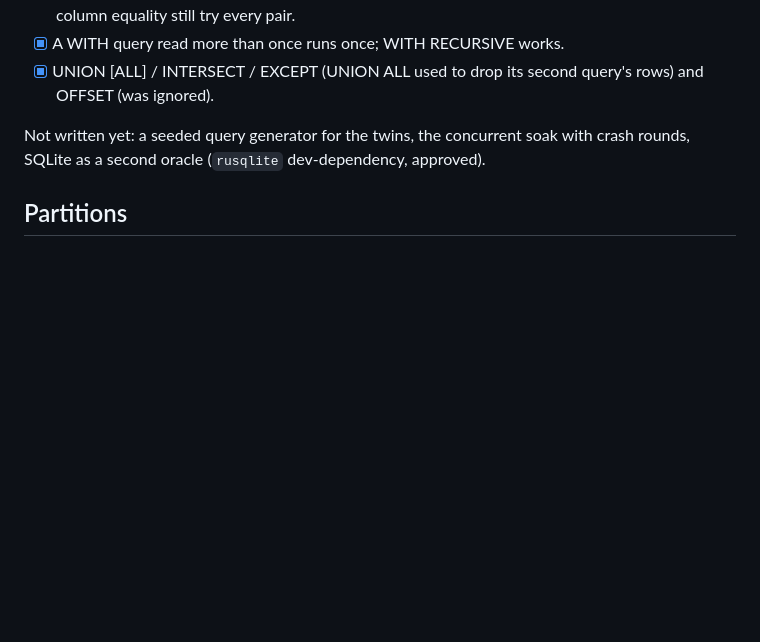
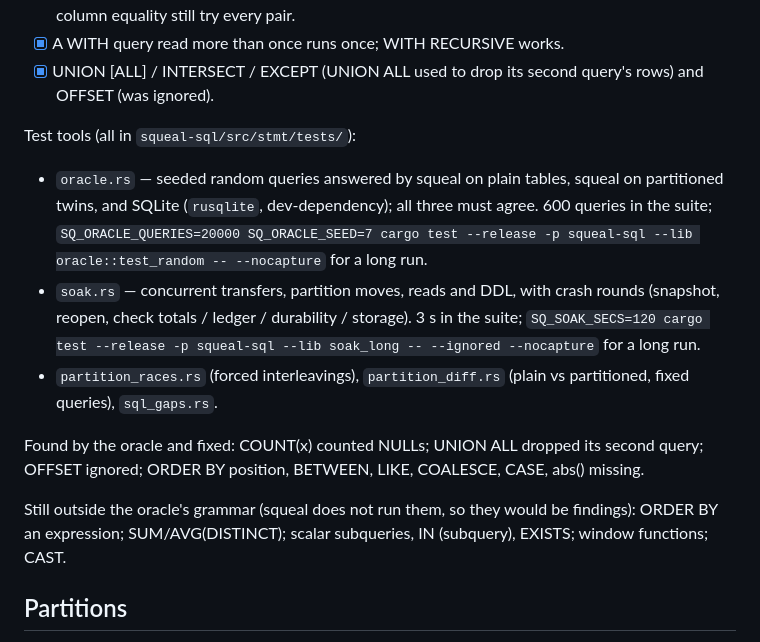
Before and after one commit to rrajivram/squeal-db, a Markdown page: TODO.md, the part around the change. GitHub-like rendering; blank space fills up the shorter version.

Commit message:
TODO.md: the test tools, what they found, and what SQL is still outside them
Co-Authored-By: Claude Opus 5.5 <noreply@anthropic.com>

```diff
--- a/TODO.md
+++ b/TODO.md
@@ -78,9 +78,27 @@ Follow-ups from the fixes:
 - [x] UNION [ALL] / INTERSECT / EXCEPT (UNION ALL used to drop its second
   query's rows) and OFFSET (was ignored).
 
-Not written yet: a seeded query generator for the twins, the concurrent
-soak with crash rounds, SQLite as a second oracle (`rusqlite` dev-dependency,
-approved).
+Test tools (all in `squeal-sql/src/stmt/tests/`):
+
+- `oracle.rs` — seeded random queries answered by squeal on plain tables,
+  squeal on partitioned twins, and SQLite (`rusqlite`, dev-dependency); all
+  three must agree. 600 queries in the suite;
+  `SQ_ORACLE_QUERIES=20000 SQ_ORACLE_SEED=7 cargo test --release -p squeal-sql
+  --lib oracle::test_random -- --nocapture` for a long run.
+- `soak.rs` — concurrent transfers, partition moves, reads and DDL, with
+  crash rounds (snapshot, reopen, check totals / ledger / durability /
+  storage). 3 s in the suite; `SQ_SOAK_SECS=120 cargo test --release -p
+  squeal-sql --lib soak_long -- --ignored --nocapture` for a long run.
+- `partition_races.rs` (forced interleavings), `partition_diff.rs` (plain vs
+  partitioned, fixed queries), `sql_gaps.rs`.
+
+Found by the oracle and fixed: COUNT(x) counted NULLs; UNION ALL dropped its
+second query; OFFSET ignored; ORDER BY position, BETWEEN, LIKE, COALESCE,
+CASE, abs() missing.
+
+Still outside the oracle's grammar (squeal does not run them, so they would
+be findings): ORDER BY an expression; SUM/AVG(DISTINCT); scalar subqueries,
+IN (subquery), EXISTS; window functions; CAST.
 
 ## Partitions
 
```
